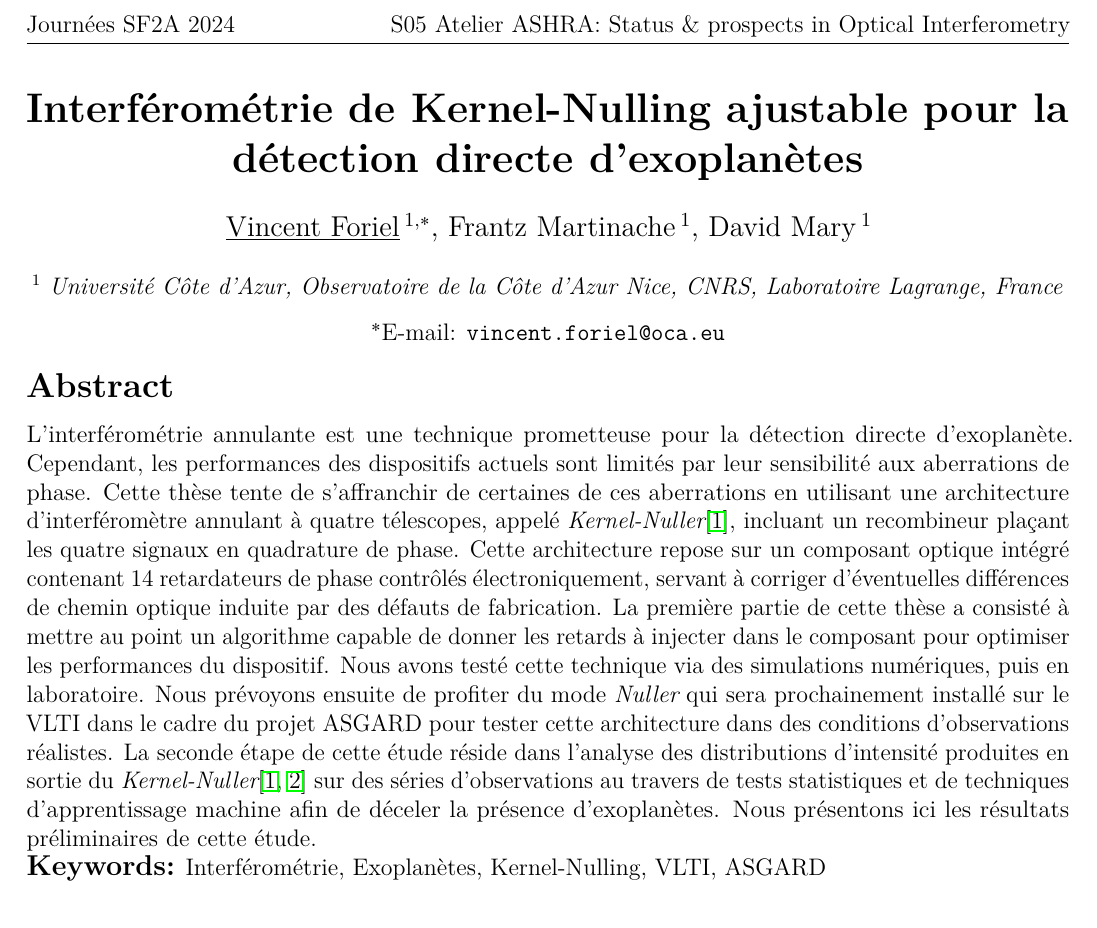
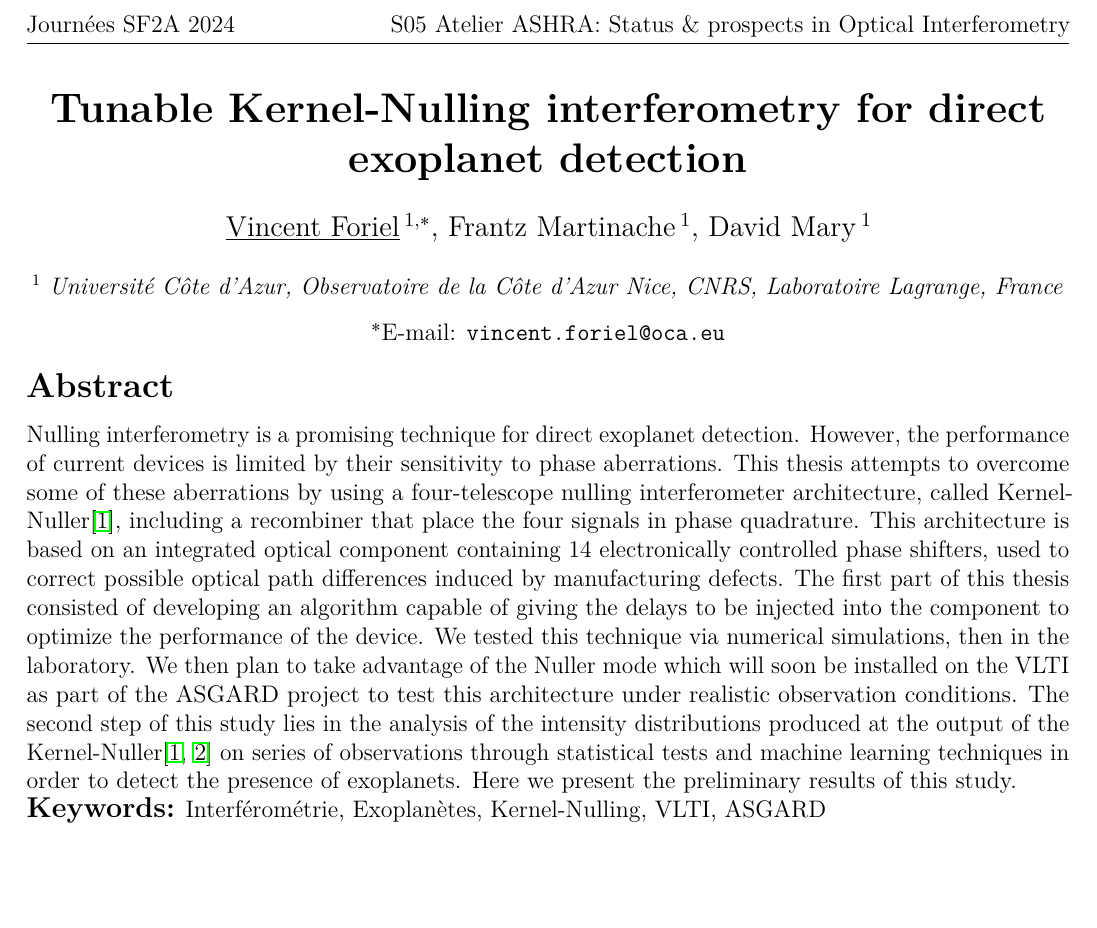
Before and after one commit to VForiel/PHISE, a LaTeX document (docs/abstract.tex): part of the page, cut so that both start at the same text, the shorter picture padded with empty space. Compiled offline with pdfLaTeX.

Commit message:
📝 Translated abstract to english

```diff
--- a/docs/abstract.tex
+++ b/docs/abstract.tex
@@ -5,9 +5,9 @@
 \usepackage{lmodern}
 \usepackage{longtable}
 \usepackage{color}
-\usepackage{scrhack}
+% \usepackage{scrhack}
 \usepackage{placeins}
-\usepackage{lipsum}
+% \usepackage{lipsum}
 \usepackage{lmodern}
 %\usepackage{indentfirst}
 \usepackage{ulem}
@@ -49,7 +49,7 @@ S05 Atelier ASHRA: Status \& prospects in Optical Interferometry
 \bigskip
 
 \begin{center}
-\LARGE \bf Interférométrie de Kernel-Nulling ajustable pour la détection directe d’exoplanètes\rm
+\LARGE \bf Tunable Kernel-Nulling interferometry for direct exoplanet detection\rm
 
 \vspace{0.5cm}
 
@@ -68,7 +68,7 @@ $^*$E-mail: {\tt vincent.foriel@oca.eu}
 \vspace{-0.8cm}
 \subsection*{\Large Abstract}
 
-L'interférométrie annulante est une technique prometteuse pour la détection directe d'exoplanète. Cependant, les performances des dispositifs actuels sont limités par leur sensibilité aux aberrations de phase. Cette thèse tente de s'affranchir de certaines de ces aberrations en utilisant une architecture d'interféromètre annulant à quatre télescopes, appelé {\it Kernel-Nuller}\cite{Chingaipe et al. 2022}, incluant un recombineur plaçant les quatre signaux en quadrature de phase. Cette architecture repose sur un composant optique intégré contenant 14 retardateurs de phase contrôlés électroniquement, servant à corriger d'éventuelles différences de chemin optique induite par des défauts de fabrication. La première partie de cette thèse a consisté à mettre au point un algorithme capable de donner les retards à injecter dans le composant pour optimiser les performances du dispositif. Nous avons testé cette technique via des simulations numériques, puis en laboratoire. Nous prévoyons ensuite de profiter du mode {\it Nuller} qui sera prochainement installé sur le VLTI dans le cadre du projet ASGARD pour tester cette architecture dans des conditions d'observations réalistes. La seconde étape de cette étude réside dans l'analyse des distributions d'intensité produites en sortie du {\it Kernel-Nuller}\cite{Chingaipe et al. 2022, Cvetojevic et al. 2022} sur des séries d’observations au travers de tests statistiques et de techniques d’apprentissage machine afin de déceler la présence d'exoplanètes. Nous présentons ici les résultats préliminaires de cette étude.
+Nulling interferometry is a promising technique for direct exoplanet detection. However, the performance of current devices is limited by their sensitivity to phase aberrations. This thesis attempts to overcome some of these aberrations by using a four-telescope nulling interferometer architecture, called Kernel-Nuller\cite{Chingaipe et al. 2022}, including a recombiner that place the four signals in phase quadrature. This architecture is based on an integrated optical component containing 14 electronically controlled phase shifters, used to correct possible optical path differences induced by manufacturing defects. The first part of this thesis consisted of developing an algorithm capable of giving the delays to be injected into the component to optimize the performance of the device. We tested this technique via numerical simulations, then in the laboratory. We then plan to take advantage of the Nuller mode which will soon be installed on the VLTI as part of the ASGARD project to test this architecture under realistic observation conditions. The second step of this study lies in the analysis of the intensity distributions produced at the output of the Kernel-Nuller\cite{Chingaipe et al. 2022, Cvetojevic et al. 2022} on series of observations through statistical tests and machine learning techniques in order to detect the presence of exoplanets. Here we present the preliminary results of this study.
 
 \textbf{\large Keywords:} Interférométrie, Exoplanètes, Kernel-Nulling, VLTI, ASGARD
 
```
Also changed, not shown: docs/abstract.pdf, 4 other files.
